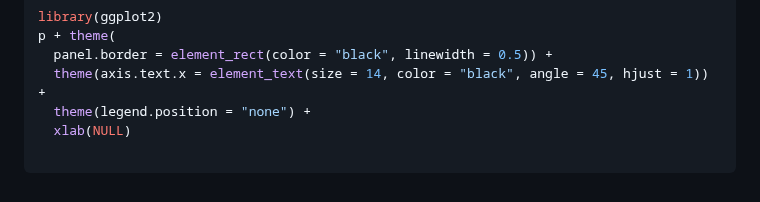
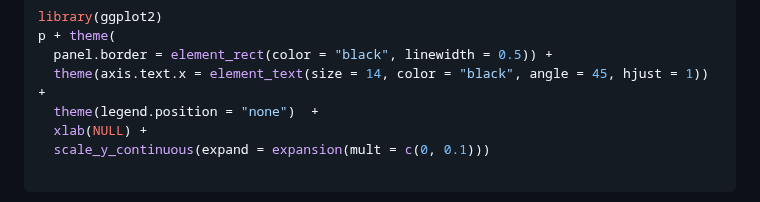
Before and after one commit to mirzaghaderi/rtpcr, a Markdown page: README.md, the part around the change. Rendered like a GitHub page.

````diff
--- a/README.md
+++ b/README.md
@@ -371,8 +371,9 @@ library(ggplot2)
 p + theme(
   panel.border = element_rect(color = "black", linewidth = 0.5)) +
   theme(axis.text.x = element_text(size = 14, color = "black", angle = 45, hjust = 1)) +
-  theme(legend.position = "none") +
-  xlab(NULL)
+  theme(legend.position = "none")  +
+  xlab(NULL) +
+  scale_y_continuous(expand = expansion(mult = c(0, 0.1)))
 
 ```
 <p align="center">
````
